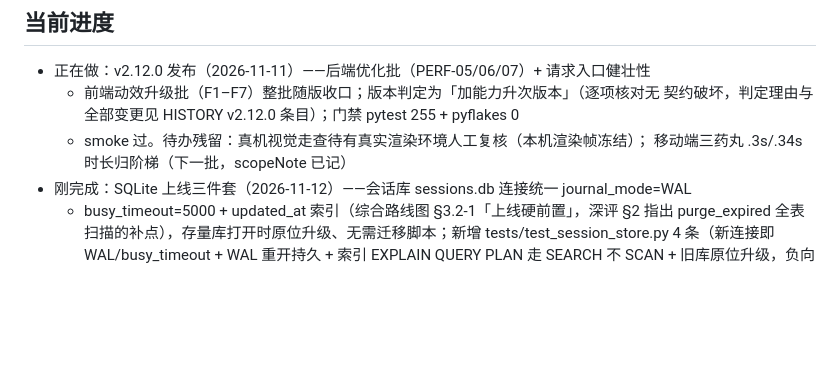
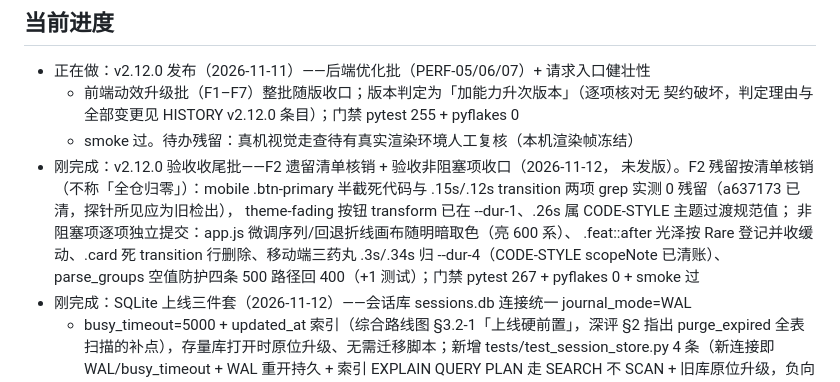
Before and after one commit to Luz7818/zhishuxing, a Markdown page: TODO.md, the part around the change. GitHub-like rendering; blank space fills up the shorter version.

```diff
--- a/TODO.md
+++ b/TODO.md
@@ -8,8 +8,15 @@
 - 正在做：v2.12.0 发布（2026-11-11）——后端优化批（PERF-05/06/07）+ 请求入口健壮性
   + 前端动效升级批（F1–F7）整批随版收口；版本判定为「加能力升次版本」（逐项核对无
   契约破坏，判定理由与全部变更见 HISTORY v2.12.0 条目）；门禁 pytest 255 + pyflakes 0
-  + smoke 过。待办残留：真机视觉走查待有真实渲染环境人工复核（本机渲染帧冻结）；
-  移动端三药丸 .3s/.34s 时长归阶梯（下一批，scopeNote 已记）
+  + smoke 过。待办残留：真机视觉走查待有真实渲染环境人工复核（本机渲染帧冻结）
+- 刚完成：v2.12.0 验收收尾批——F2 遗留清单核销 + 验收非阻塞项收口（2026-11-12，
+  未发版）。F2 残留按清单核销（不称「全仓归零」）：mobile .btn-primary 半截死代码与
+  .15s/.12s transition 两项 grep 实测 0 残留（a637173 已清，探针所见应为旧检出），
+  theme-fading 按钮 transform 已在 --dur-1、.26s 属 CODE-STYLE 主题过渡规范值；
+  非阻塞项逐项独立提交：app.js 微调序列/回退折线画布随明暗取色（亮 600 系）、
+  .feat::after 光泽按 Rare 登记并收缓动、.card 死 transition 行删除、移动端三药丸
+  .3s/.34s 归 --dur-4（CODE-STYLE scopeNote 已清账）、parse_groups 空值防护四条
+  500 路径回 400（+1 测试）；门禁 pytest 267 + pyflakes 0 + smoke 过
 - 刚完成：SQLite 上线三件套（2026-11-12）——会话库 sessions.db 连接统一 journal_mode=WAL
   + busy_timeout=5000 + updated_at 索引（综合路线图 §3.2-1「上线硬前置」，深评 §2 指出
   purge_expired 全表扫描的补点），存量库打开时原位升级、无需迁移脚本；新增
```
Also changed, not shown: HISTORY.md (+65 -0 lines).
